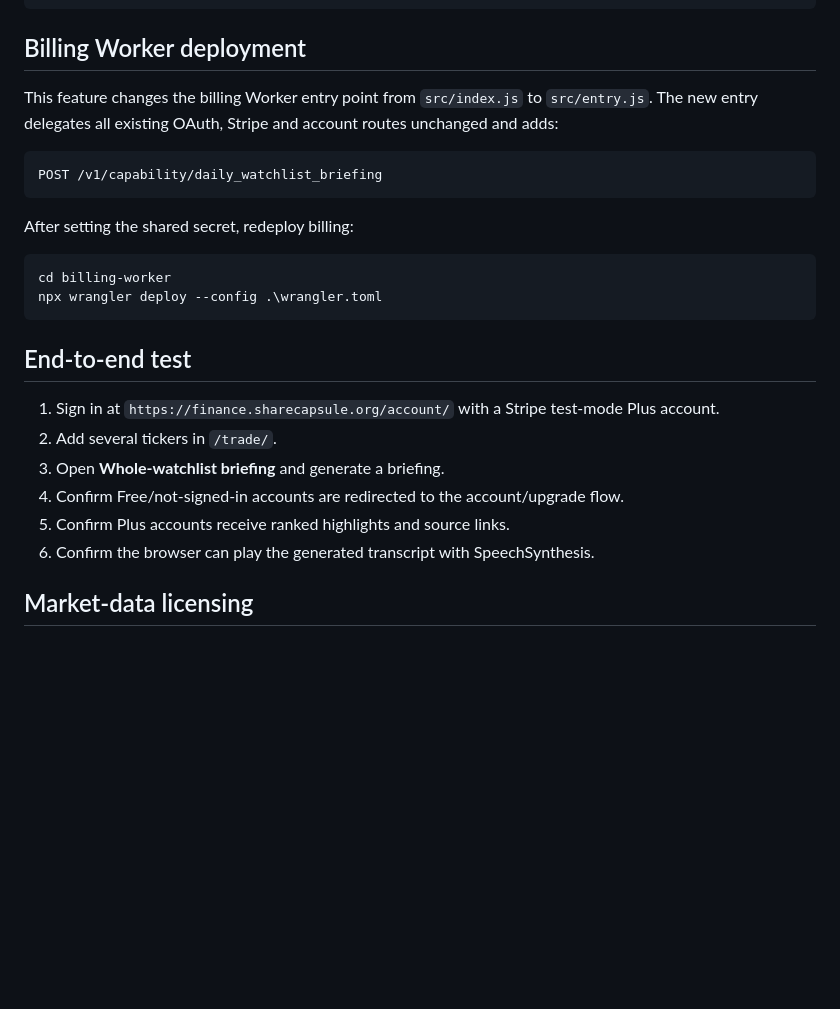
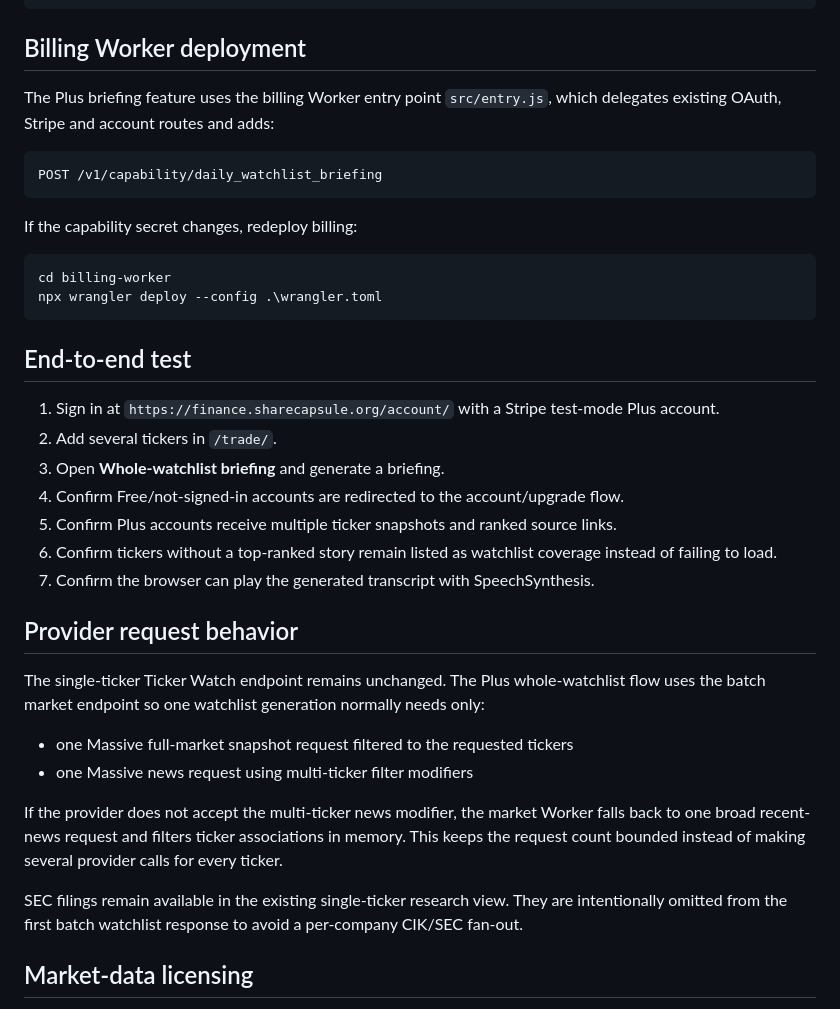
Before and after one commit to ananthaprakashb/sharecapsule-finance, a Markdown page: briefing-worker/README.md, the part around one of its changes. GitHub-like rendering; blank space fills up the shorter version.

````diff
--- a/briefing-worker/README.md
+++ b/briefing-worker/README.md
@@ -63,13 +100,13 @@ Expected:
 
 ## Billing Worker deployment
 
-This feature changes the billing Worker entry point from `src/index.js` to `src/entry.js`. The new entry delegates all existing OAuth, Stripe and account routes unchanged and adds:
+The Plus briefing feature uses the billing Worker entry point `src/entry.js`, which delegates existing OAuth, Stripe and account routes and adds:
 
 ```text
 POST /v1/capability/daily_watchlist_briefing
 ```
 
-After setting the shared secret, redeploy billing:
+If the capability secret changes, redeploy billing:
 
 ```powershell
 cd billing-worker
@@ -82,8 +119,20 @@ npx wrangler deploy --config .\wrangler.toml
 2. Add several tickers in `/trade/`.
 3. Open **Whole-watchlist briefing** and generate a briefing.
 4. Confirm Free/not-signed-in accounts are redirected to the account/upgrade flow.
-5. Confirm Plus accounts receive ranked highlights and source links.
-6. Confirm the browser can play the generated transcript with SpeechSynthesis.
+5. Confirm Plus accounts receive multiple ticker snapshots and ranked source links.
+6. Confirm tickers without a top-ranked story remain listed as watchlist coverage instead of failing to load.
+7. Confirm the browser can play the generated transcript with SpeechSynthesis.
+
+## Provider request behavior
+
+The single-ticker Ticker Watch endpoint remains unchanged. The Plus whole-watchlist flow uses the batch market endpoint so one watchlist generation normally needs only:
+
+- one Massive full-market snapshot request filtered to the requested tickers
+- one Massive news request using multi-ticker filter modifiers
+
+If the provider does not accept the multi-ticker news modifier, the market Worker falls back to one broad recent-news request and filters ticker associations in memory. This keeps the request count bounded instead of making several provider calls for every ticker.
+
+SEC filings remain available in the existing single-ticker research view. They are intentionally omitted from the first batch watchlist response to avoid a per-company CIK/SEC fan-out.
 
 ## Market-data licensing
 
````
Also changed, not shown: other parts of briefing-worker/README.md (+42 -5 lines).
